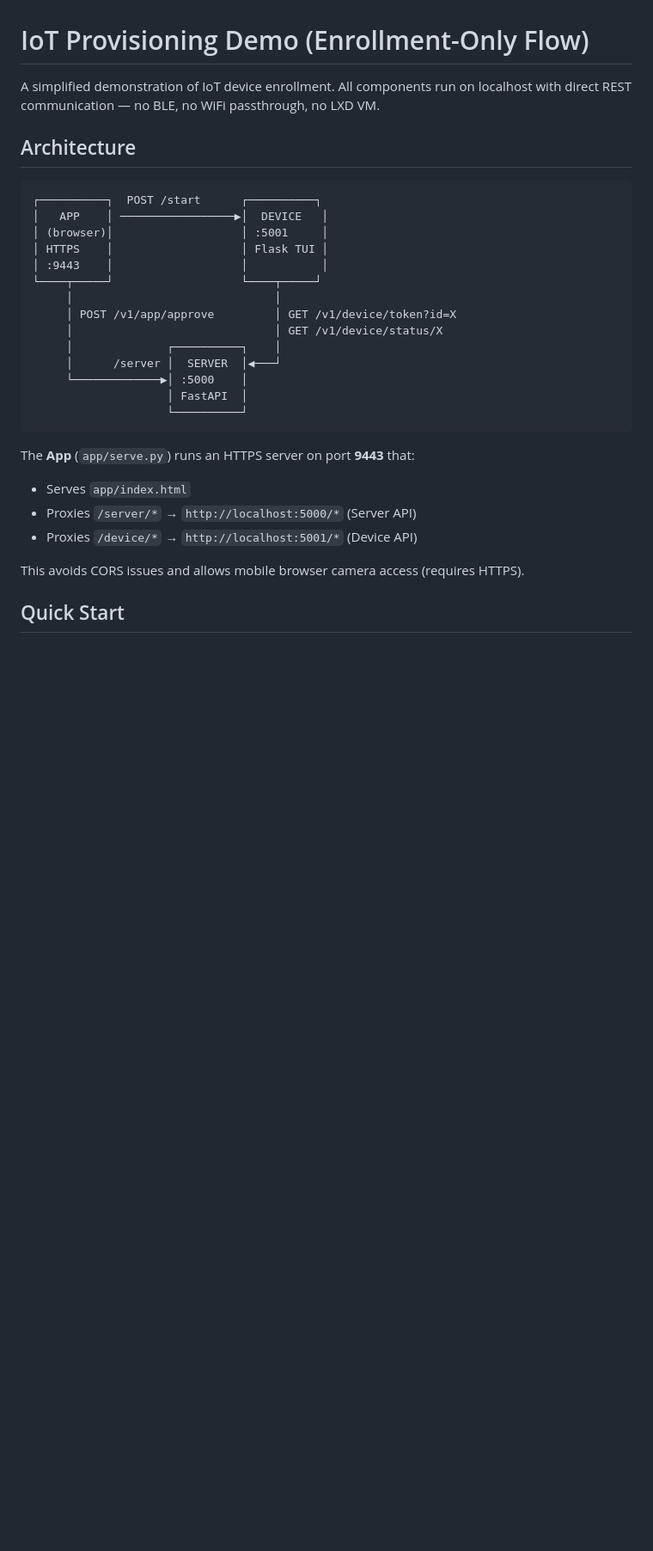
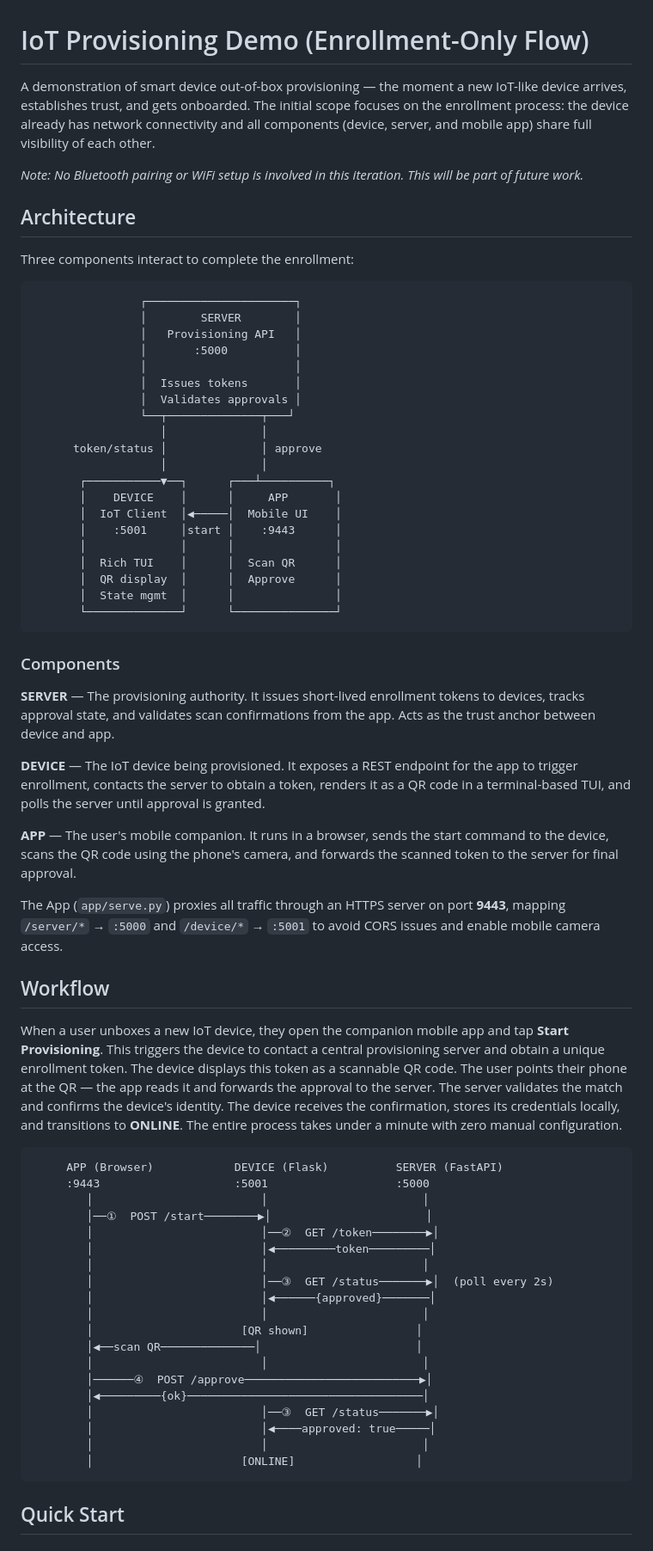
Before and after one commit to dbubuntu/iot-like-prov-hackathon, a Markdown page: README.md, the part around the change. Shown at 86% size. Rendered like a GitHub page; blank space fills up the shorter version.

Commit message:
docs: reorganize README — architecture diagram, component descriptions, workflow sequence

````diff
--- a/README.md
+++ b/README.md
@@ -1,32 +1,71 @@
 # IoT Provisioning Demo (Enrollment-Only Flow)
 
-A simplified demonstration of IoT device enrollment. All components run on localhost with direct REST communication — no BLE, no WiFi passthrough, no LXD VM.
+A demonstration of smart device out-of-box provisioning — the moment a new IoT-like device arrives, establishes trust, and gets onboarded. The initial scope focuses on the enrollment process: the device already has network connectivity and all components (device, server, and mobile app) share full visibility of each other.
+
+*Note: No Bluetooth pairing or WiFi setup is involved in this iteration. This will be part of future work.*
 
 ## Architecture
 
+Three components interact to complete the enrollment:
+
 ```
-┌──────────┐  POST /start      ┌──────────┐
-│   APP    │ ─────────────────▶│  DEVICE   │
-│ (browser)│                   │ :5001     │
-│ HTTPS    │                   │ Flask TUI │
-│ :9443    │                   │           │
-└────┬─────┘                   └────┬─────┘
-     │                              │
-     │ POST /v1/app/approve         │ GET /v1/device/token?id=X
-     │                              │ GET /v1/device/status/X
-     │              ┌──────────┐    │
-     │      /server │  SERVER  │◀───┘
-     └─────────────▶│ :5000    │
-                    │ FastAPI  │
-                    └──────────┘
+                ┌──────────────────────┐
+                │        SERVER        │
+                │   Provisioning API   │
+                │       :5000          │
+                │                      │
+                │  Issues tokens       │
+                │  Validates approvals │
+                └──┬──────────────┬───┘
+                   │              │
+      token/status │              │ approve
+                   │              │
+       ┌───────────▼──┐      ┌───┴──────────┐
+       │    DEVICE    │      │     APP       │
+       │  IoT Client  │◀─────│  Mobile UI    │
+       │    :5001     │start │    :9443      │
+       │              │      │               │
+       │  Rich TUI    │      │  Scan QR      │
+       │  QR display  │      │  Approve      │
+       │  State mgmt  │      │               │
+       └──────────────┘      └───────────────┘
 ```
 
-The **App** (`app/serve.py`) runs an HTTPS server on port **9443** that:
-- Serves `app/index.html`
-- Proxies `/server/*` → `http://localhost:5000/*` (Server API)
-- Proxies `/device/*` → `http://localhost:5001/*` (Device API)
+### Components
 
-This avoids CORS issues and allows mobile browser camera access (requires HTTPS).
+**SERVER** — The provisioning authority. It issues short-lived enrollment tokens to devices, tracks approval state, and validates scan confirmations from the app. Acts as the trust anchor between device and app.
+
+**DEVICE** — The IoT device being provisioned. It exposes a REST endpoint for the app to trigger enrollment, contacts the server to obtain a token, renders it as a QR code in a terminal-based TUI, and polls the server until approval is granted.
+
+**APP** — The user's mobile companion. It runs in a browser, sends the start command to the device, scans the QR code using the phone's camera, and forwards the scanned token to the server for final approval.
+
+The App (`app/serve.py`) proxies all traffic through an HTTPS server on port **9443**, mapping `/server/*` → `:5000` and `/device/*` → `:5001` to avoid CORS issues and enable mobile camera access.
+
+## Workflow
+
+When a user unboxes a new IoT device, they open the companion mobile app and tap **Start Provisioning**. This triggers the device to contact a central provisioning server and obtain a unique enrollment token. The device displays this token as a scannable QR code. The user points their phone at the QR — the app reads it and forwards the approval to the server. The server validates the match and confirms the device's identity. The device receives the confirmation, stores its credentials locally, and transitions to **ONLINE**. The entire process takes under a minute with zero manual configuration.
+
+```
+     APP (Browser)            DEVICE (Flask)          SERVER (FastAPI)
+     :9443                    :5001                   :5000
+        │                         │                       │
+        │──①  POST /start────────▶│                       │
+        │                         │──②  GET /token────────▶│
+        │                         │◀─────────token─────────│
+        │                         │                       │
+        │                         │──③  GET /status───────▶│  (poll every 2s)
+        │                         │◀──────{approved}───────│
+        │                         │                       │
+        │                      [QR shown]                │
+        │◀──scan QR──────────────│                       │
+        │                         │                       │
+        │──────④  POST /approve──────────────────────────▶│
+        │◀─────────{ok}───────────────────────────────────│
+        │                         │──③  GET /status───────▶│
+        │                         │◀────approved: true─────│
+        │                         │                       │
+        │                      [ONLINE]                  │
+```
 
 ## Quick Start
 
````
